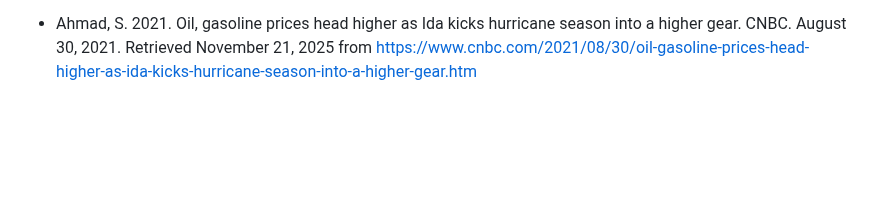
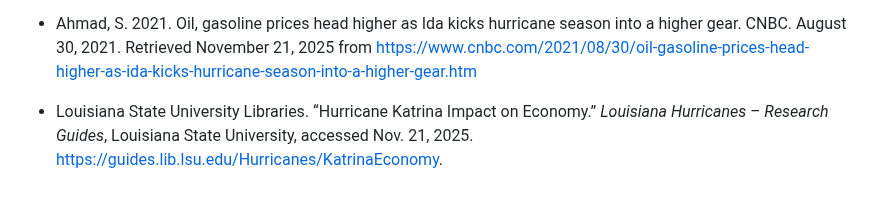
Before and after one commit to Mohawkins/Gas-Refinery-CS-668-Capstone-Project, a Markdown page: README.md, the part around one of its changes. Rendered like a GitHub page; blank space fills up the shorter version.

Commit message:
Fix formatting issues in README.md

```diff
--- a/README.md
+++ b/README.md
@@ -92,3 +92,5 @@ which would be the lowest annual average price since 2020.
 
 *  Ahmad, S. 2021. Oil, gasoline prices head higher as Ida kicks hurricane season into a higher gear. CNBC.
   August 30, 2021. Retrieved November 21, 2025 from https://www.cnbc.com/2021/08/30/oil-gasoline-prices-head-higher-as-ida-kicks-hurricane-season-into-a-higher-gear.htm
+
+* Louisiana State University Libraries. “Hurricane Katrina Impact on Economy.” *Louisiana Hurricanes – Research Guides*, Louisiana State University, accessed Nov. 21, 2025. https://guides.lib.lsu.edu/Hurricanes/KatrinaEconomy.
```
Also changed, not shown: other parts of README.md (+4 -4 lines).
